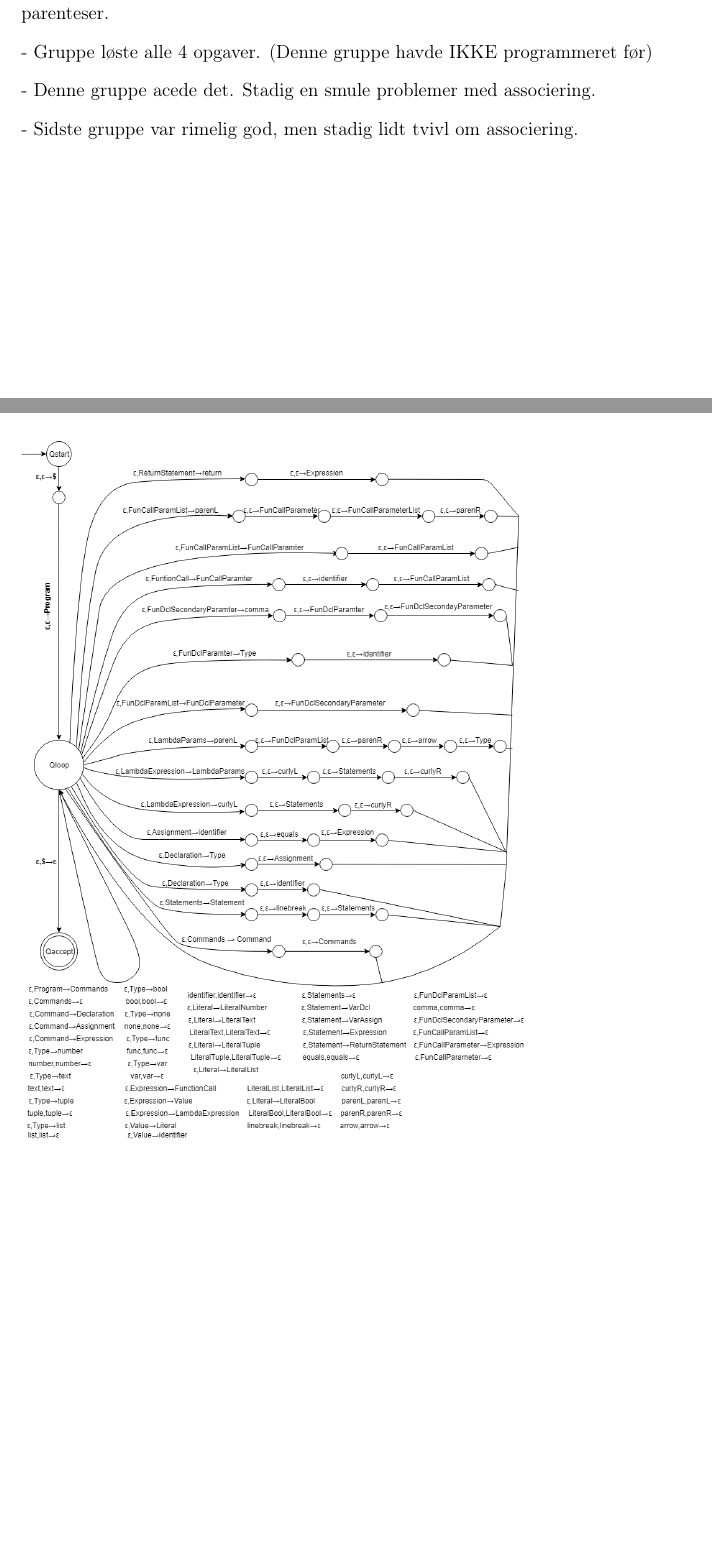
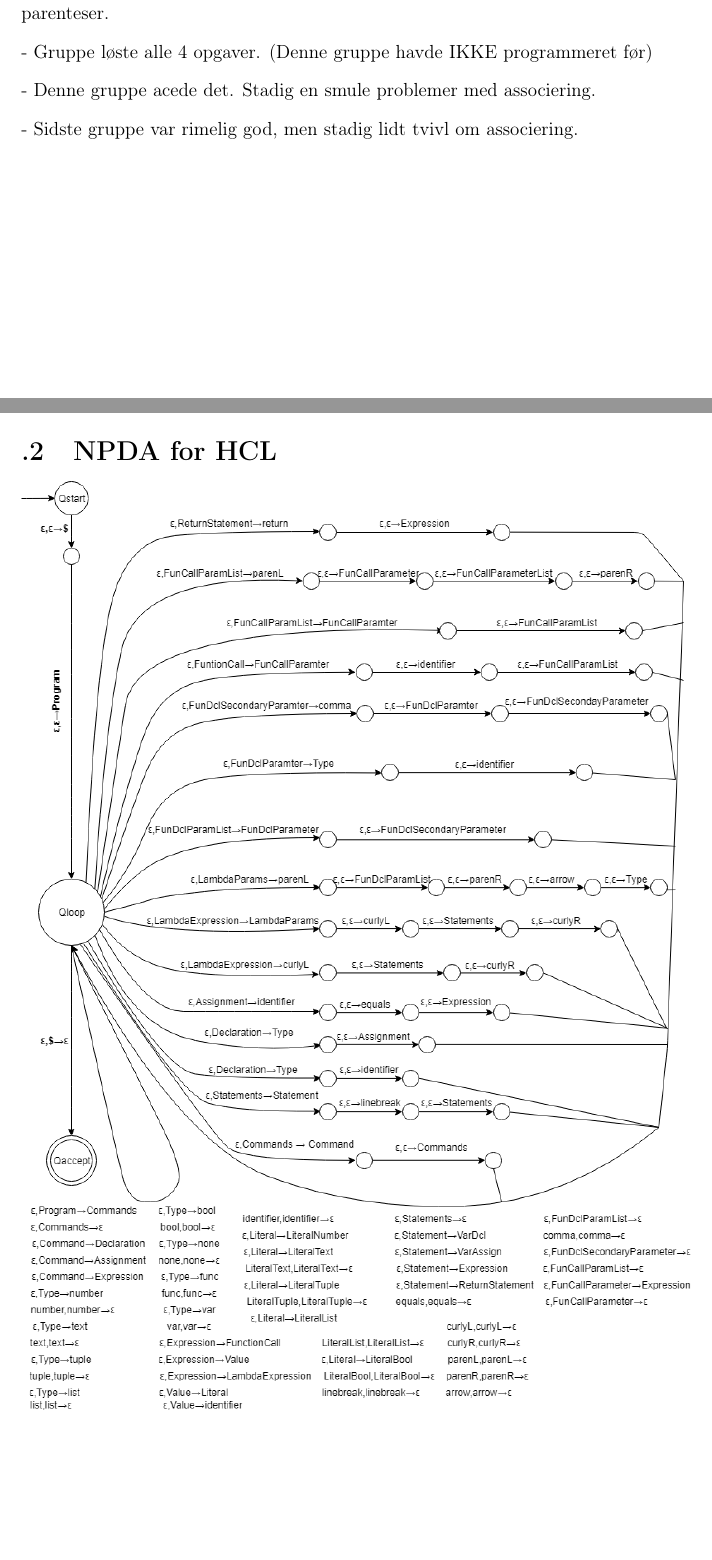
Before and after one commit to HotCL/P4-HCL, a LaTeX thesis (report/main.tex, which reads report/Appendix/0.AppendixCtrl.tex, report/Appendix/NPDA.tex): two parts of pages 36 and 37 of 37, joined at a grey line, cut so that both start at the same text. Compiled offline with pdfLaTeX.

Commit message:
HCLANG-52 : Added NPDA to appendix

```diff
--- a/report/Appendix/0.AppendixCtrl.tex
+++ b/report/Appendix/0.AppendixCtrl.tex
@@ -1,4 +1,3 @@
 \part{Appendix}
 \input{Appendix/AppendixJones1.tex}
-
-\includegraphics[width=\textwidth/2+\textwidth/4]{Appendix/images/NPDA.png}
+\input{Appendix/NPDA.tex}
--- /dev/null
+++ b/report/Appendix/NPDA.tex
@@ -0,0 +1,3 @@
+\section{NPDA for HCL}
+
+\includegraphics[width=\textwidth]{Appendix/images/NPDA.png}
```
